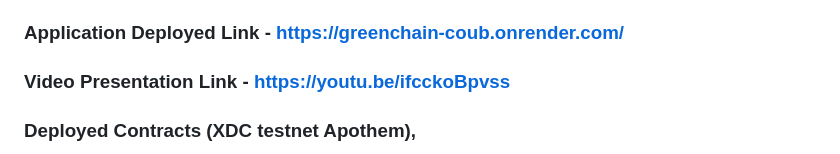
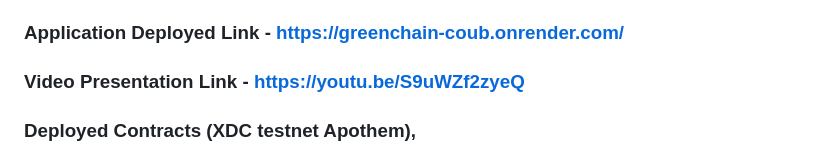
Before and after one commit to tech-creed/Green-Chain-PLI-Hackathon-2.0, a Markdown page: README.md, the part around the change. Drawn GitHub-style.

```diff
--- a/README.md
+++ b/README.md
@@ -2,7 +2,7 @@
 Blockchain-Driven Carbon Management integrates blockchain for transparency, automated credit systems, XRC-20 tokens for carbon trading, AI predective analysis, pooling tokens, reward system, user-friendly interfaces, incentives, compliance, and public awareness. Revolutionizing emissions control for a sustainable future.
 
 ### Application Deployed Link - https://greenchain-coub.onrender.com/
-### Video Presentation Link - https://youtu.be/ifcckoBpvss
+### Video Presentation Link - https://youtu.be/S9uWZf2zyeQ
 
 ### Deployed Contracts (XDC testnet Apothem),
 - User Contract : https://explorer.apothem.network/address/0x73a1637b532c203fD2Cb2f30DaC2A5C920D08E36
```
